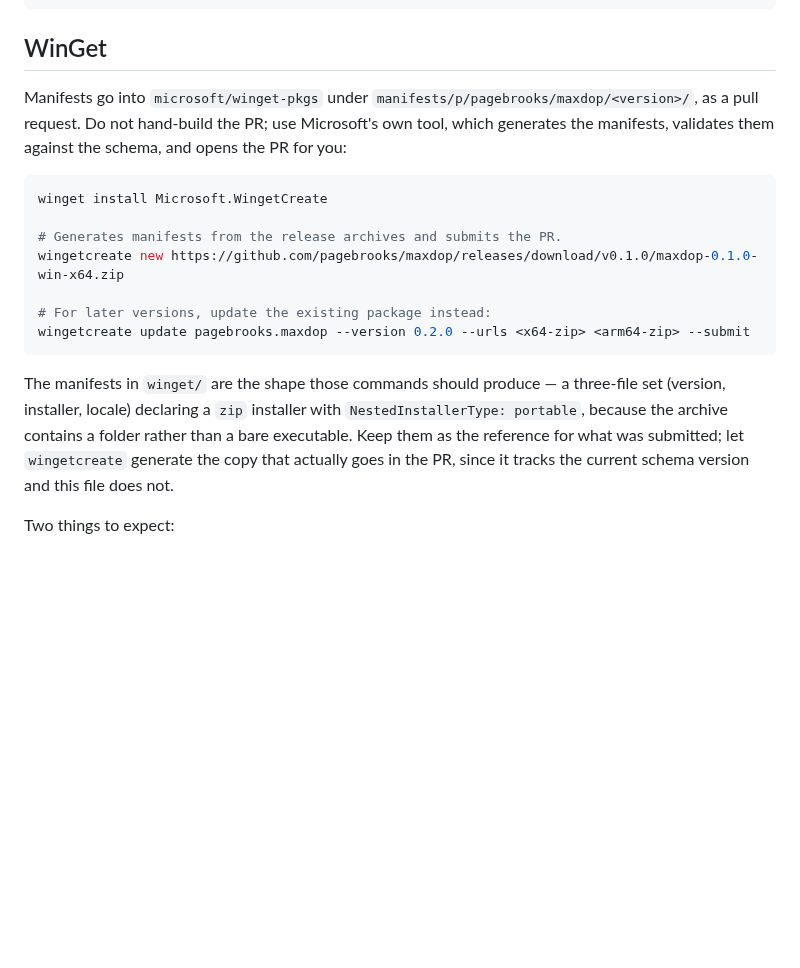
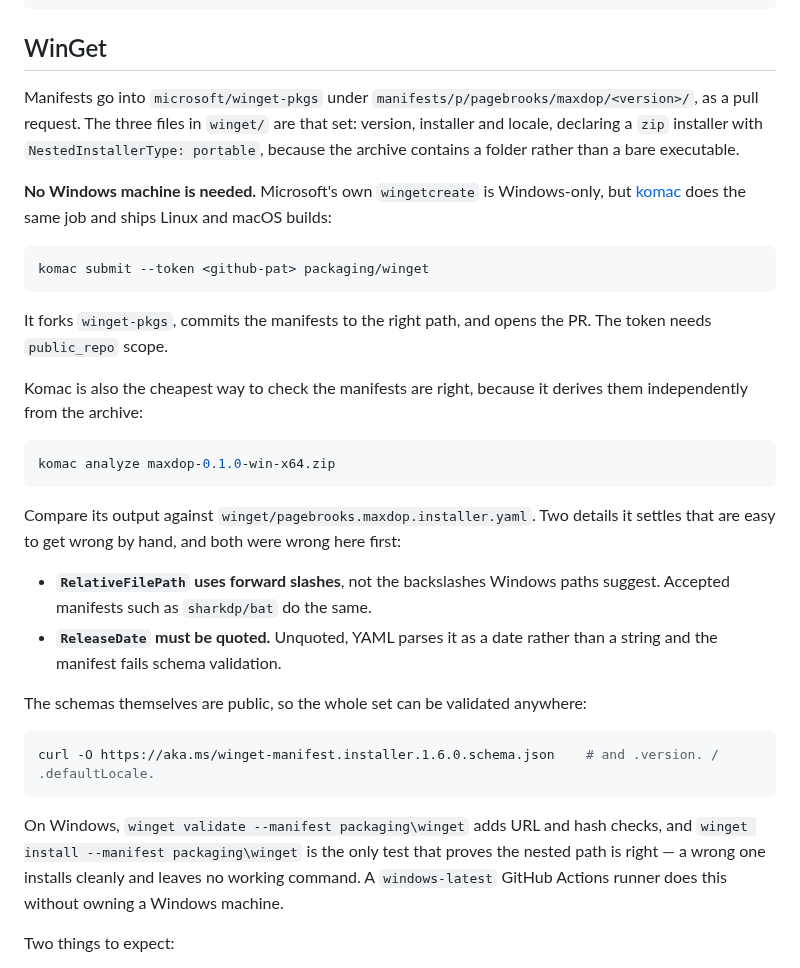
Before and after one commit to pagebrooks/maxdop, a Markdown page: packaging/README.md, the part around the change. Drawn GitHub-style; blank space fills up the shorter version.

````diff
--- a/packaging/README.md
+++ b/packaging/README.md
@@ -45,26 +45,46 @@ machinery before relying on it:
 
 ## WinGet
 
-Manifests go into `microsoft/winget-pkgs` under
-`manifests/p/pagebrooks/maxdop/<version>/`, as a pull request. Do not hand-build the PR; use
-Microsoft's own tool, which generates the manifests, validates them against the schema, and opens
-the PR for you:
+Manifests go into `microsoft/winget-pkgs` under `manifests/p/pagebrooks/maxdop/<version>/`, as a
+pull request. The three files in `winget/` are that set: version, installer and locale, declaring a
+`zip` installer with `NestedInstallerType: portable`, because the archive contains a folder rather
+than a bare executable.
 
-```powershell
-winget install Microsoft.WingetCreate
+**No Windows machine is needed.** Microsoft's own `wingetcreate` is Windows-only, but
+[komac](https://github.com/russellbanks/Komac) does the same job and ships Linux and macOS builds:
 
-# Generates manifests from the release archives and submits the PR.
-wingetcreate new https://github.com/pagebrooks/maxdop/releases/download/v0.1.0/maxdop-0.1.0-win-x64.zip
-
-# For later versions, update the existing package instead:
-wingetcreate update pagebrooks.maxdop --version 0.2.0 --urls <x64-zip> <arm64-zip> --submit
+```sh
+komac submit --token <github-pat> packaging/winget
 ```
 
-The manifests in `winget/` are the shape those commands should produce — a three-file set (version,
-installer, locale) declaring a `zip` installer with `NestedInstallerType: portable`, because the
-archive contains a folder rather than a bare executable. Keep them as the reference for what was
-submitted; let `wingetcreate` generate the copy that actually goes in the PR, since it tracks the
-current schema version and this file does not.
+It forks `winget-pkgs`, commits the manifests to the right path, and opens the PR. The token needs
+`public_repo` scope.
+
+Komac is also the cheapest way to check the manifests are right, because it derives them
+independently from the archive:
+
+```sh
+komac analyze maxdop-0.1.0-win-x64.zip
+```
+
+Compare its output against `winget/pagebrooks.maxdop.installer.yaml`. Two details it settles that are
+easy to get wrong by hand, and both were wrong here first:
+
+- **`RelativeFilePath` uses forward slashes**, not the backslashes Windows paths suggest. Accepted
+  manifests such as `sharkdp/bat` do the same.
+- **`ReleaseDate` must be quoted.** Unquoted, YAML parses it as a date rather than a string and the
+  manifest fails schema validation.
+
+The schemas themselves are public, so the whole set can be validated anywhere:
+
+```sh
+curl -O https://aka.ms/winget-manifest.installer.1.6.0.schema.json    # and .version. / .defaultLocale.
+```
+
+On Windows, `winget validate --manifest packaging\winget` adds URL and hash checks, and
+`winget install --manifest packaging\winget` is the only test that proves the nested path is
+right — a wrong one installs cleanly and leaves no working command. A `windows-latest` GitHub
+Actions runner does this without owning a Windows machine.
 
 Two things to expect:
 
````
Also changed, not shown: docs/images/social-preview.png (added), 7 other files.
